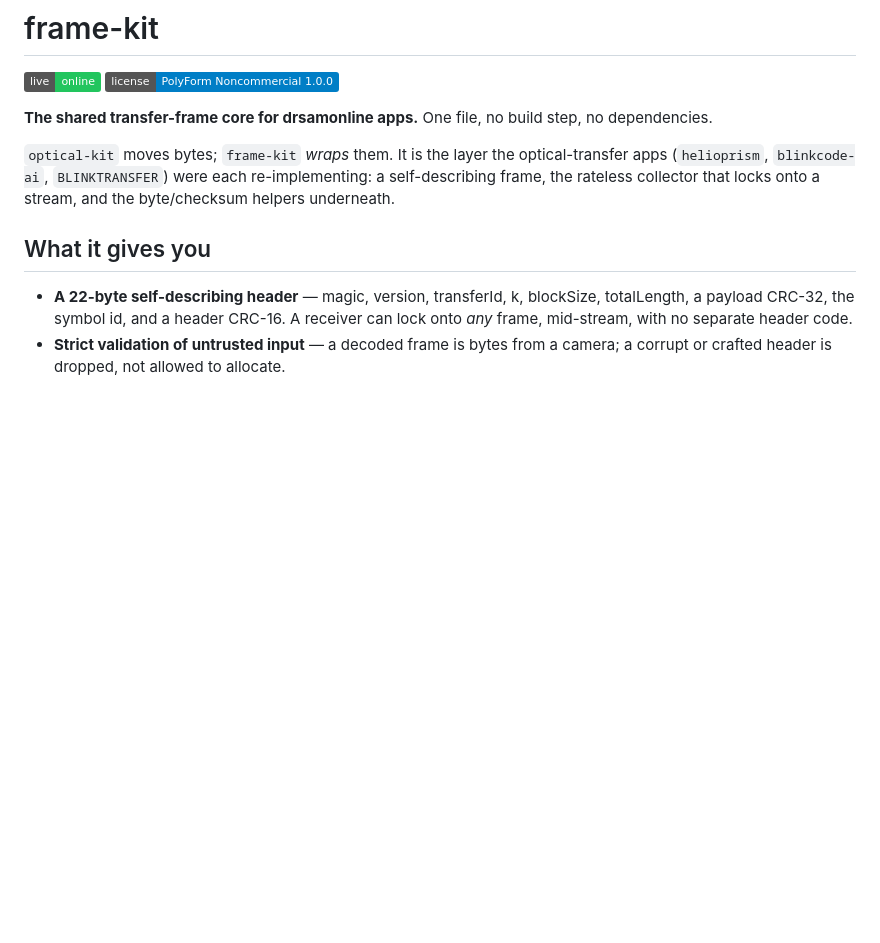
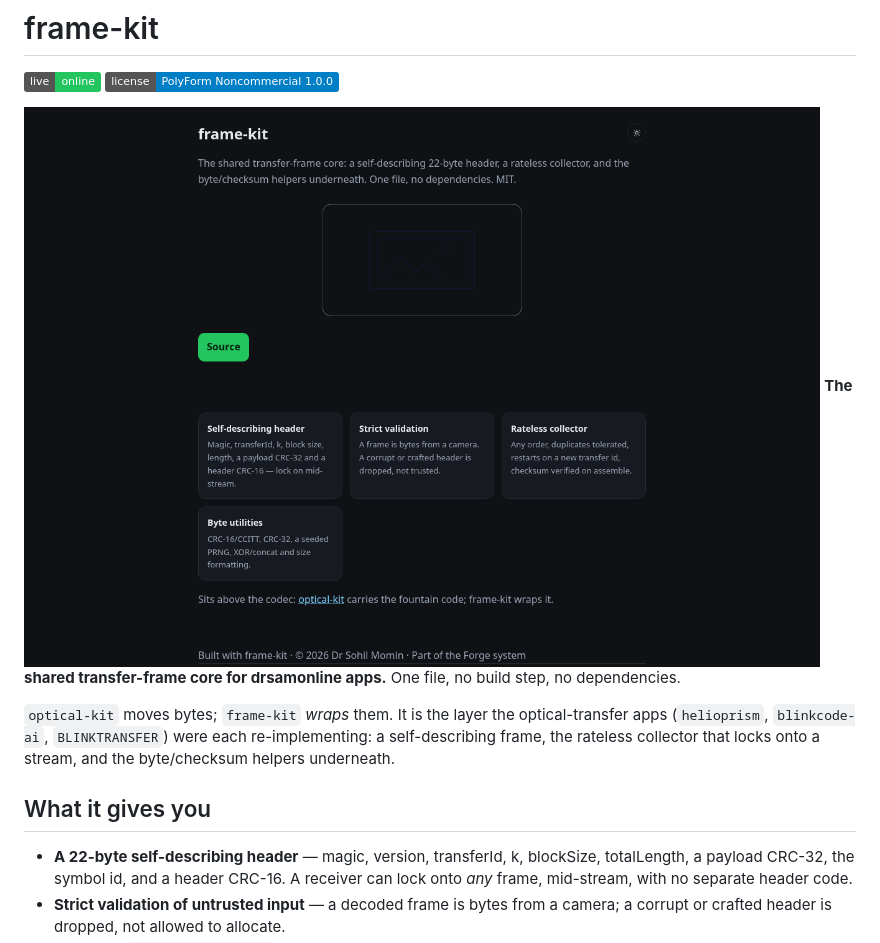
Before and after one commit to drsamonline/frame-kit, a Markdown page: README.md, the part around the change. Drawn GitHub-style; pictures changed too: docs/shot.png (added); badges without logos; blank space fills up the shorter version.

Commit message:
docs: a screenshot of the page this repository ships
Rendered headlessly at 1280x900 from the repository's own page, served over HTTP so a
page that fetches its data still loads it. Not a mock-up.

```diff
--- a/README.md
+++ b/README.md
@@ -4,6 +4,8 @@
 [![License: PolyForm Noncommercial 1.0.0](https://img.shields.io/badge/license-PolyForm%20Noncommercial%201.0.0-blue)](LICENSE)
 
 
+
+![Screenshot](docs/shot.png)
 **The shared transfer-frame core for drsamonline apps.** One file, no build step,
 no dependencies.
 
```
